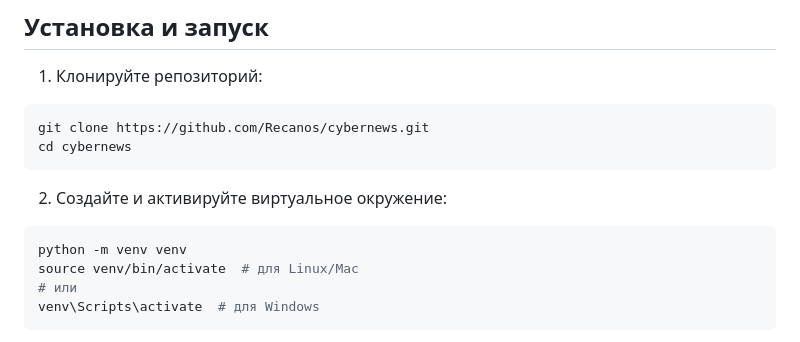
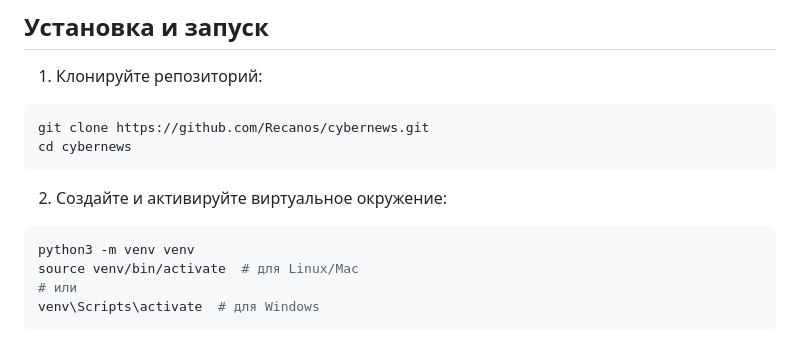
Before and after one commit to Recanos/cybernews, a Markdown page: README.md, the part around the change. Rendered like a GitHub page.

Commit message:
Initial commit

````diff
--- a/README.md
+++ b/README.md
@@ -29,7 +29,7 @@ cd cybernews
 
 2. Создайте и активируйте виртуальное окружение:
 ```bash
-python -m venv venv
+python3 -m venv venv
 source venv/bin/activate  # для Linux/Mac
 # или
 venv\Scripts\activate  # для Windows
````
